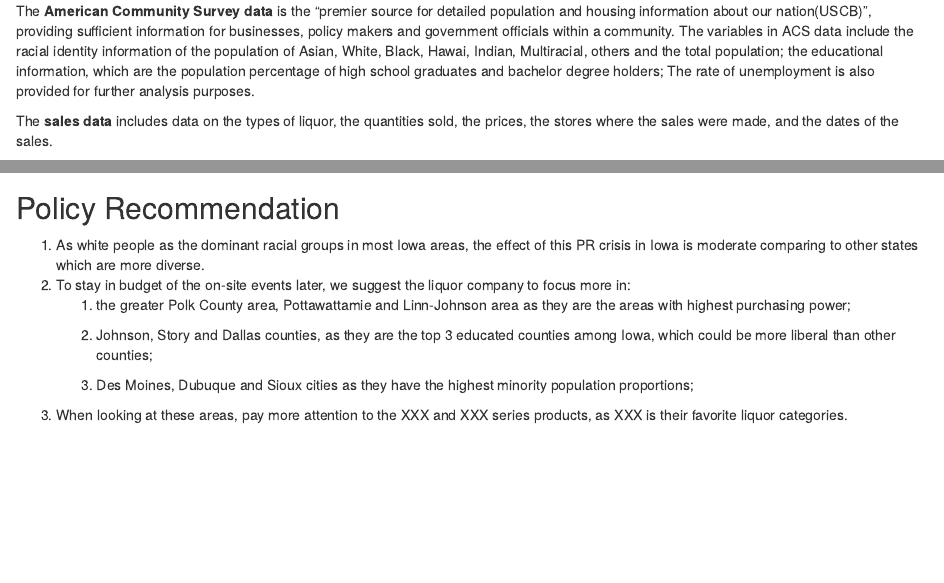
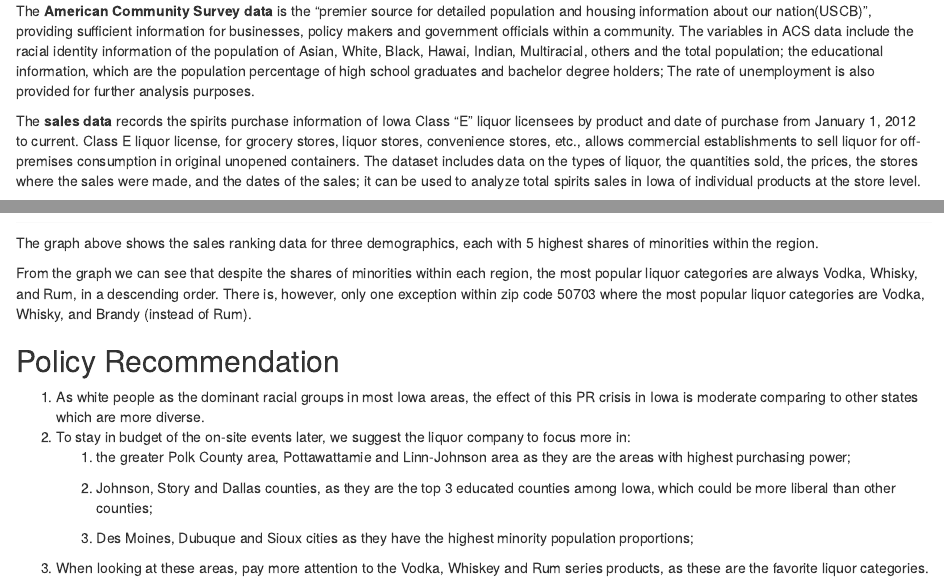
Before and after one commit to NickWofford/Team-5, an R Markdown document (FinalProject.Rmd): the page in a window 1100 px wide, from 410 px down, and a second part further down, joined at a grey line. Rendered offline with R 4.5, knitr and Pandoc, with nearby package versions.

Commit message:
more updates

```diff
--- a/FinalProject.Rmd
+++ b/FinalProject.Rmd
@@ -20,7 +20,7 @@ There are two data sets used in this project: **liquor sales data** and the **Am
 
 The **American Community Survey data** is the "premier source for detailed population and housing information about our nation(USCB)", providing sufficient information for businesses, policy makers and government officials within a community. The variables in ACS data include the racial identity information of the population of Asian, White, Black, Hawai, Indian, Multiracial, others and the total population; the educational information, which are the population percentage of high school graduates and bachelor degree holders; The rate of unemployment is also provided for further analysis purposes.
 
-The **sales data** includes data on the types of liquor, the quantities sold, the prices, the stores where the sales were made, and the dates of the sales.
+The **sales data** records the spirits purchase information of Iowa Class "E" liquor licensees by product and date of purchase from January 1, 2012 to current. Class E liquor license, for grocery stores, liquor stores, convenience stores, etc., allows commercial establishments to sell liquor for off-premises consumption in original unopened containers. The dataset includes data on the types of liquor, the quantities sold, the prices, the stores where the sales were made, and the dates of the sales; it can be used to analyze total spirits sales in Iowa of individual products at the store level.
 
 The dates of sales, for example, can be helpful for identifying trends in liquor sales over time. What's more, it also reveals certain seasonal variations or other fluctuations that could rich our analysis. Data on different types of liquor and stores, on the other hand, is useful for identifying patterns in sales based on location or product type.
 
@@ -97,3 +101,7 @@ What are most popular liquor categories among geographies with highest share of
+The graph above shows the sales ranking data for three demographics, each with 5 highest shares of minorities within the region.
+
+From the graph we can see that despite the shares of minorities within each region, the most popular liquor categories are always Vodka, Whisky, and Rum, in a descending order. There is, however, only one exception within zip code 50703 where the most popular liquor categories are Vodka, Whisky, and Brandy (instead of Rum).
+
 ## Policy Recommendation
 
 1.  As white people as the dominant racial groups in most Iowa areas, the effect of this PR crisis in Iowa is moderate comparing to other states which are more diverse.
@@ -103,4 +111,4 @@ What are most popular liquor categories among geographies with highest share of
     2.  Johnson, Story and Dallas counties, as they are the top 3 educated counties among Iowa, which could be more liberal than other counties;
 
     3.  Des Moines, Dubuque and Sioux cities as they have the highest minority population proportions;
-3.  When looking at these areas, pay more attention to the XXX and XXX series products, as XXX is their favorite liquor categories.
+3.  When looking at these areas, pay more attention to the Vodka, Whiskey and Rum series products, as these are the favorite liquor categories.
```
Also changed, not shown: images/image-2023244425.png (added), FinalProject.Rmd (12 more changed lines), 3 other files.
